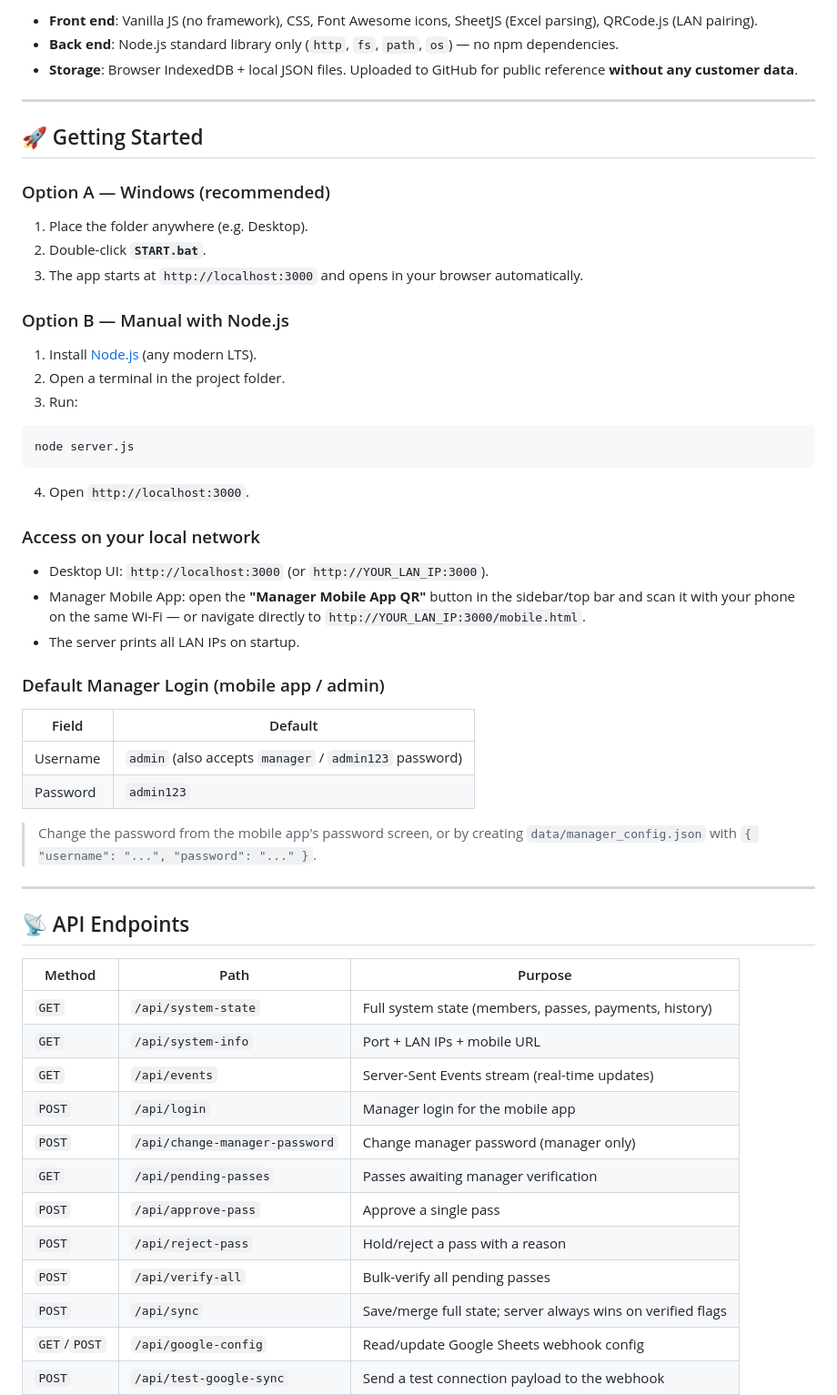
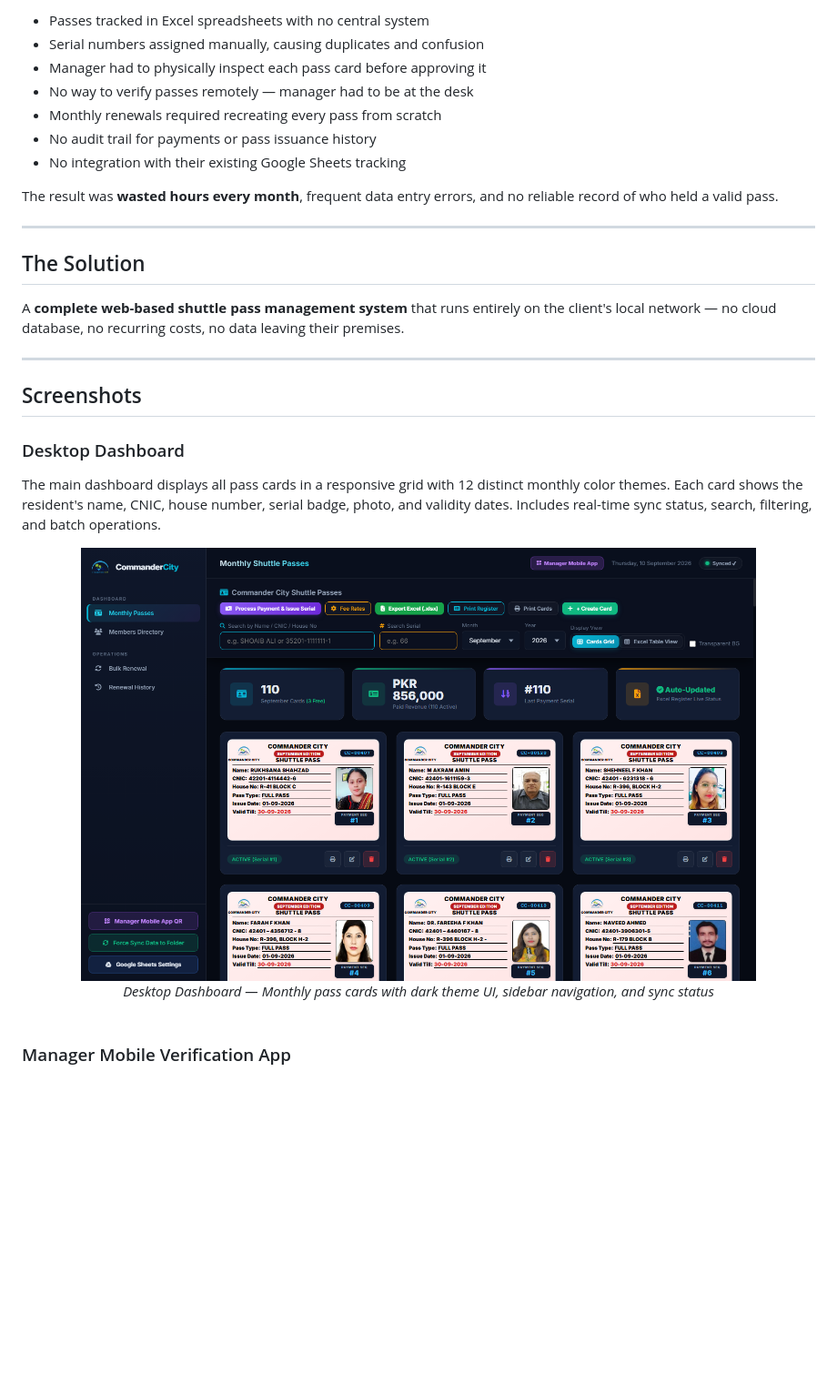
Before and after one commit to amaanyousaf123-ops/SHUTTLE_PASS_SYSTEM, a Markdown page: README.md, the part around one of its changes. Shown at 91% size. GitHub-like rendering; pictures changed too: screenshots/dashboard.png (added); blank space fills up the shorter version.

Commit message:
portfolio: rewrite README as case study, add screenshots, clean .gitignore

````diff
--- a/README.md
+++ b/README.md
@@ -70,56 +30,35 @@ Runs entirely on your local network — no cloud database required.
 
-- **Front end**: Vanilla JS (no framework), CSS, Font Awesome icons, SheetJS (Excel parsing), QRCode.js (LAN pairing).
-- **Back end**: Node.js standard library only (`http`, `fs`, `path`, `os`) — no npm dependencies.
-- **Storage**: Browser IndexedDB + local JSON files. Uploaded to GitHub for public reference **without any customer data**.
+- Passes tracked in Excel spreadsheets with no central system
+- Serial numbers assigned manually, causing duplicates and confusion
+- Manager had to physically inspect each pass card before approving it
+- No way to verify passes remotely — manager had to be at the desk
+- Monthly renewals required recreating every pass from scratch
+- No audit trail for payments or pass issuance history
+- No integration with their existing Google Sheets tracking
+
+The result was **wasted hours every month**, frequent data entry errors, and no reliable record of who held a valid pass.
 
 ---
 
-## 🚀 Getting Started
+## The Solution
 
-### Option A — Windows (recommended)
-1. Place the folder anywhere (e.g. Desktop).
-2. Double-click **`START.bat`**.
-3. The app starts at `http://localhost:3000` and opens in your browser automatically.
-
-### Option B — Manual with Node.js
-1. Install [Node.js](https://nodejs.org) (any modern LTS).
-2. Open a terminal in the project folder.
-3. Run:
-
-```bash
-node server.js
-```
-
-4. Open `http://localhost:3000`.
-
-### Access on your local network
-- Desktop UI: `http://localhost:3000` (or `http://YOUR_LAN_IP:3000`).
-- Manager Mobile App: open the **"Manager Mobile App QR"** button in the sidebar/top bar and scan it with your phone on the same Wi-Fi — or navigate directly to `http://YOUR_LAN_IP:3000/mobile.html`.
-- The server prints all LAN IPs on startup.
-
-### Default Manager Login (mobile app / admin)
-| Field | Default |
-|-------|---------|
-| Username | `admin` (also accepts `manager` / `admin123` password) |
-| Password | `admin123` |
-
-> Change the password from the mobile app's password screen, or by creating `data/manager_config.json` with `{ "username": "...", "password": "..." }`.
+A **complete web-based shuttle pass management system** that runs entirely on the client's local network — no cloud database, no recurring costs, no data leaving their premises.
 
 ---
 
-## 📡 API Endpoints
+## Screenshots
 
-| Method | Path | Purpose |
-|--------|------|---------|
-| `GET` | `/api/system-state` | Full system state (members, passes, payments, history) |
-| `GET` | `/api/system-info` | Port + LAN IPs + mobile URL |
-| `GET` | `/api/events` | Server-Sent Events stream (real-time updates) |
-| `POST` | `/api/login` | Manager login for the mobile app |
-| `POST` | `/api/change-manager-password` | Change manager password (manager only) |
-| `GET` | `/api/pending-passes` | Passes awaiting manager verification |
-| `POST` | `/api/approve-pass` | Approve a single pass |
-| `POST` | `/api/reject-pass` | Hold/reject a pass with a reason |
-| `POST` | `/api/verify-all` | Bulk-verify all pending passes |
-| `POST` | `/api/sync` | Save/merge full state; server always wins on verified flags |
-| `GET`/`POST` | `/api/google-config` | Read/update Google Sheets webhook config |
-| `POST` | `/api/test-google-sync` | Send a test connection payload to the webhook |
+### Desktop Dashboard
+
+The main dashboard displays all pass cards in a responsive grid with 12 distinct monthly color themes. Each card shows the resident's name, CNIC, house number, serial badge, photo, and validity dates. Includes real-time sync status, search, filtering, and batch operations.
+
+<div align="center">
+  <img src="screenshots/dashboard.png" alt="Desktop Dashboard — Monthly Passes View" width="85%">
+  <br>
+  <em>Desktop Dashboard — Monthly pass cards with dark theme UI, sidebar navigation, and sync status</em>
+</div>
+
+<br>
+
+### Manager Mobile Verification App
+
````
Also changed, not shown: other parts of README.md (+177 -104 lines), screenshots/mobile-login.png (added), 1 other file.
